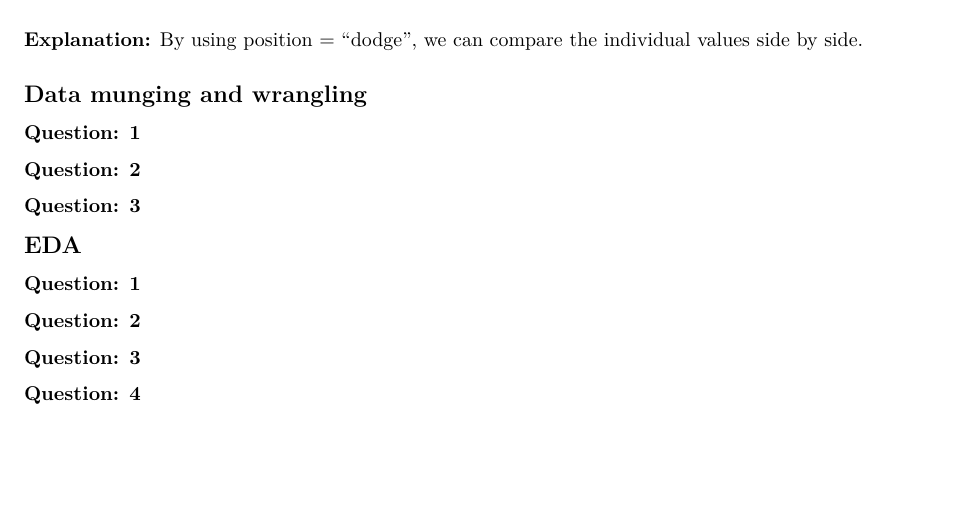
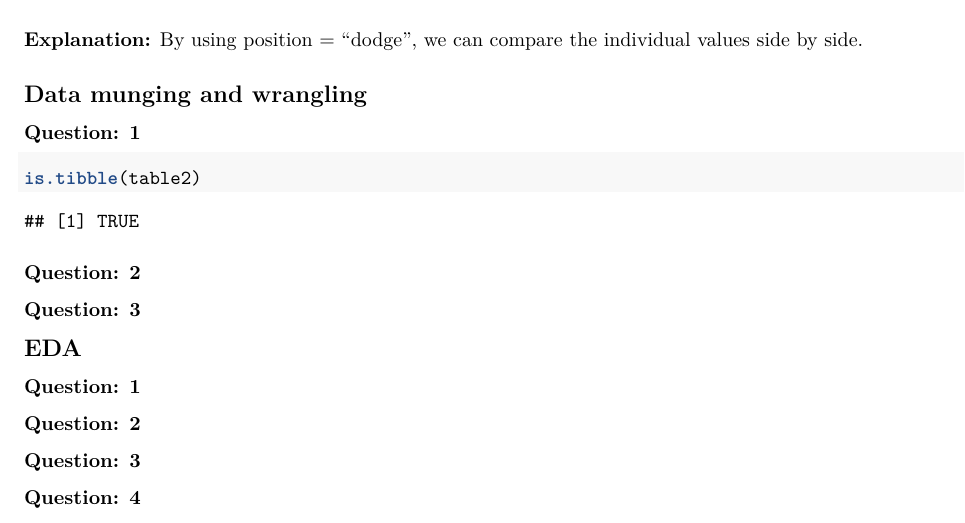
Before and after one commit to santumagic/compscix-415-2assignments, an R Markdown document (santosh_kanutala_midterm.Rmd): part of page 5 of 5, cut so that both start at the same text, the shorter picture padded with empty space. Rendered offline with R 4.5, knitr and Pandoc, then LaTeX, with nearby package versions; both versions are drawn in the output format of the newer one; some code elsewhere in the file could not run offline.

Commit message:
Draft Assignment

````diff
--- a/santosh_kanutala_midterm.Rmd
+++ b/santosh_kanutala_midterm.Rmd
@@ -3,16 +3,16 @@ title: "COMPSCIX 415.2 Homework 5/Midterm"
 author: "Santosh Kanutala"
 date: "7/6/2018"
 output:
+  pdf_document:
+    toc: yes
+    toc_depth: 3
+    highlight: tango
   html_document:
     highlight: tango
     number_sections: no
     theme: readable
     toc: yes
     toc_depth: 3
-  pdf_document:
-    toc: yes
-    toc_depth: 3
-    highlight: tango
 ---
 
 ```{r setup, include=FALSE}
@@ -115,8 +115,10 @@ ggplot(data = diamonds, mapping = aes(x = cut, y = carat, fill = color)) +
   By using position = "dodge", we can compare the individual values side by side.
 
 ## Data munging and wrangling
-
 ### Question: 1
+```{r R munging and wrangling_Q1, warning=FALSE, message=FALSE}
+is.tibble(table2)
+```
 
 ### Question: 2
 
````
Also changed, not shown: santosh_kanutala_midterm.html, santosh_kanutala_midterm.pdf.
